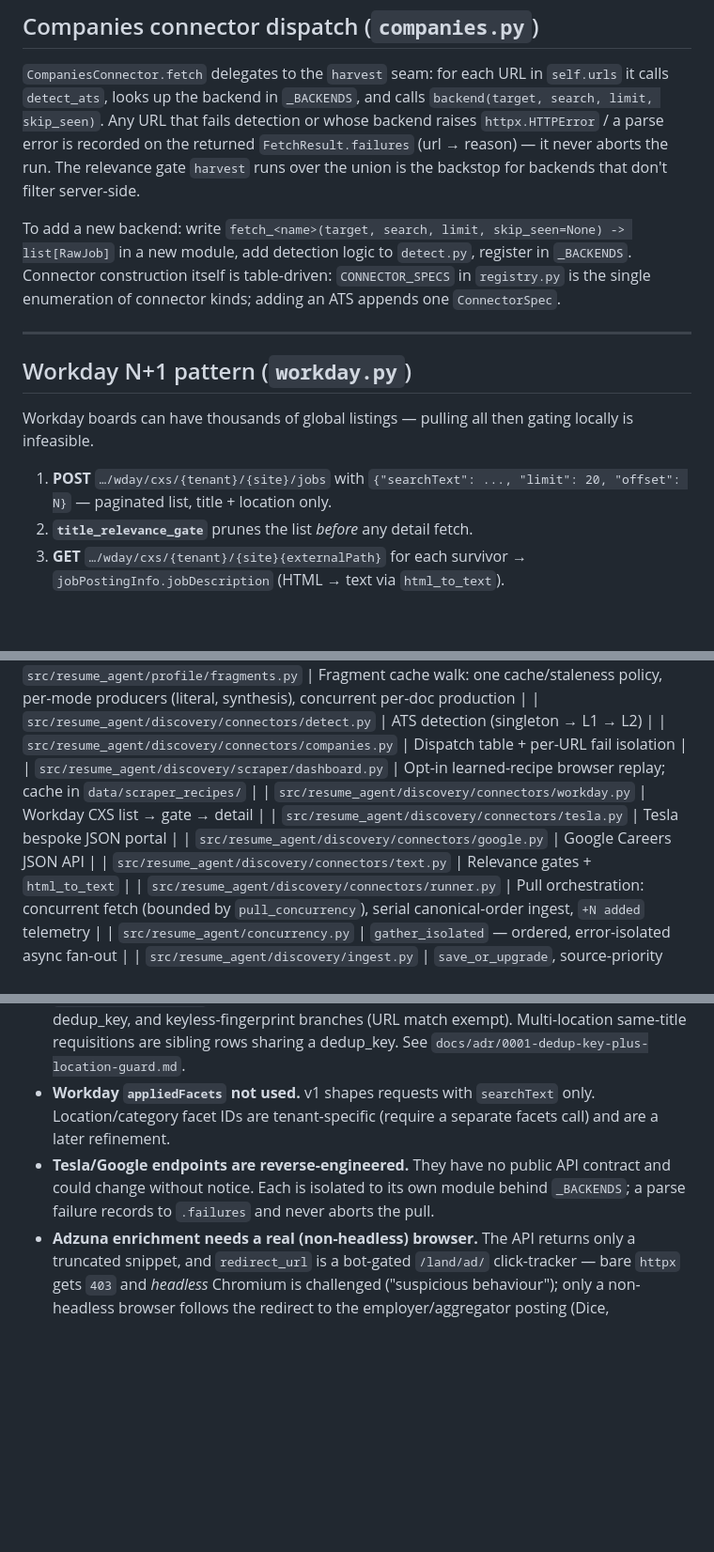
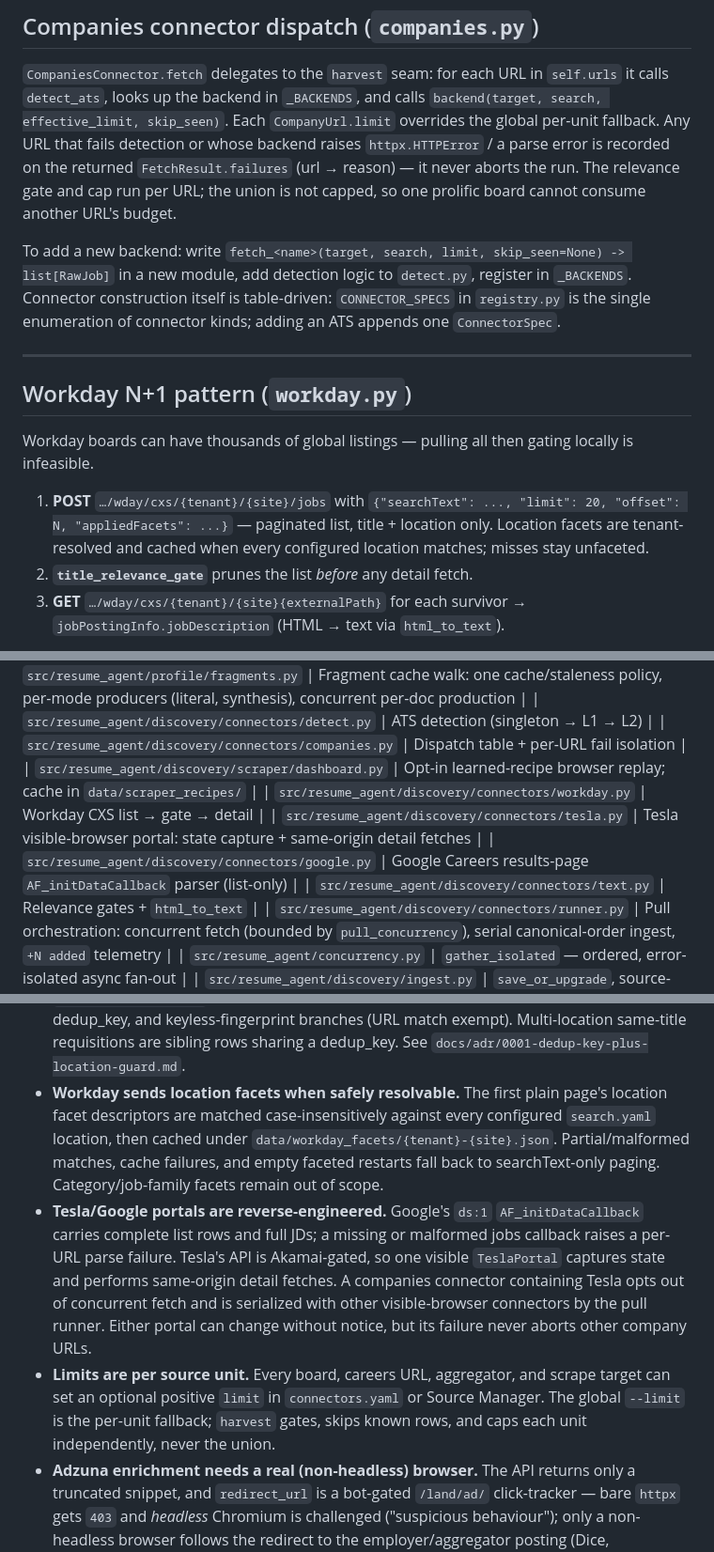
Before and after one commit to awbjcj/resume-agent, a Markdown page: CLAUDE.md, 3 parts joined by grey strips. Shown at 94% size. GitHub-like rendering; blank space fills up the shorter version.

Commit message:
Updates design notes for per-source limits and Workday facets

```diff
--- a/CLAUDE.md
+++ b/CLAUDE.md
@@ -146,11 +146,12 @@ host suffix), `tenant` +
 
 `CompaniesConnector.fetch` delegates to the `harvest` seam: for each URL in
 `self.urls` it calls `detect_ats`, looks up the backend in `_BACKENDS`, and calls
-`backend(target, search, limit, skip_seen)`. Any URL that fails detection or whose backend
+`backend(target, search, effective_limit, skip_seen)`. Each `CompanyUrl.limit`
+overrides the global per-unit fallback. Any URL that fails detection or whose backend
 raises `httpx.HTTPError` / a parse error is recorded on the returned
 `FetchResult.failures` (url → reason) — it never aborts the run. The relevance
-gate `harvest` runs over the union is the backstop for backends that don't filter
-server-side.
+gate and cap run per URL; the union is not capped, so one prolific board cannot
+consume another URL's budget.
 
 To add a new backend: write `fetch_<name>(target, search, limit, skip_seen=None) -> list[RawJob]`
 in a new module, add detection logic to `detect.py`, register in `_BACKENDS`.
@@ -164,7 +165,7 @@ single enumeration of connector kinds; adding an ATS appends one `ConnectorSpec`
 Workday boards can have thousands of global listings — pulling all then gating
 locally is infeasible.
 
-1. **POST** `…/wday/cxs/{tenant}/{site}/jobs` with `{"searchText": ..., "limit": 20, "offset": N}` — paginated list, title + location only.
+1. **POST** `…/wday/cxs/{tenant}/{site}/jobs` with `{"searchText": ..., "limit": 20, "offset": N, "appliedFacets": ...}` — paginated list, title + location only. Location facets are tenant-resolved and cached when every configured location matches; misses stay unfaceted.
 2. **`title_relevance_gate`** prunes the list _before_ any detail fetch.
 3. **GET** `…/wday/cxs/{tenant}/{site}{externalPath}` for each survivor → `jobPostingInfo.jobDescription` (HTML → text via `html_to_text`).
 
@@ -198,8 +199,8 @@ aggressiveness determines how many detail fetches are issued.
 | `src/resume_agent/discovery/connectors/companies.py` | Dispatch table + per-URL fail isolation                                                                                   |
 | `src/resume_agent/discovery/scraper/dashboard.py`    | Opt-in learned-recipe browser replay; cache in `data/scraper_recipes/`                                                    |
 | `src/resume_agent/discovery/connectors/workday.py`   | Workday CXS list → gate → detail                                                                                          |
-| `src/resume_agent/discovery/connectors/tesla.py`     | Tesla bespoke JSON portal                                                                                                 |
-| `src/resume_agent/discovery/connectors/google.py`    | Google Careers JSON API                                                                                                   |
+| `src/resume_agent/discovery/connectors/tesla.py`     | Tesla visible-browser portal: state capture + same-origin detail fetches                                                  |
+| `src/resume_agent/discovery/connectors/google.py`    | Google Careers results-page `AF_initDataCallback` parser (list-only)                                                      |
 | `src/resume_agent/discovery/connectors/text.py`      | Relevance gates + `html_to_text`                                                                                          |
 | `src/resume_agent/discovery/connectors/runner.py`    | Pull orchestration: concurrent fetch (bounded by `pull_concurrency`), serial canonical-order ingest, `+N added` telemetry |
 | `src/resume_agent/concurrency.py`                    | `gather_isolated` — ordered, error-isolated async fan-out                                                                 |
@@ -224,11 +225,22 @@ aggressiveness determines how many detail fetches are issued.
   dedup_key, and keyless-fingerprint branches (URL match exempt). Multi-location
   same-title requisitions are sibling rows sharing a dedup_key. See
   `docs/adr/0001-dedup-key-plus-location-guard.md`.
-- **Workday `appliedFacets` not used.** v1 shapes requests with `searchText` only. Location/category
-  facet IDs are tenant-specific (require a separate facets call) and are a later refinement.
-- **Tesla/Google endpoints are reverse-engineered.** They have no public API contract and could change
-  without notice. Each is isolated to its own module behind `_BACKENDS`; a parse failure records to
-  `.failures` and never aborts the pull.
+- **Workday sends location facets when safely resolvable.** The first plain page's
+  location facet descriptors are matched case-insensitively against every configured
+  `search.yaml` location, then cached under `data/workday_facets/{tenant}-{site}.json`.
+  Partial/malformed matches, cache failures, and empty faceted restarts fall back to
+  searchText-only paging. Category/job-family facets remain out of scope.
+- **Tesla/Google portals are reverse-engineered.** Google's `ds:1`
+  `AF_initDataCallback` carries complete list rows and full JDs; a missing or malformed
+  jobs callback raises a per-URL parse failure. Tesla's API is Akamai-gated, so one
+  visible `TeslaPortal` captures state and performs same-origin detail fetches. A
+  companies connector containing Tesla opts out of concurrent fetch and is serialized
+  with other visible-browser connectors by the pull runner. Either portal can change
+  without notice, but its failure never aborts other company URLs.
+- **Limits are per source unit.** Every board, careers URL, aggregator, and scrape
+  target can set an optional positive `limit` in `connectors.yaml` or Source Manager.
+  The global `--limit` is the per-unit fallback; `harvest` gates, skips known rows, and
+  caps each unit independently, never the union.
 - **Adzuna enrichment needs a real (non-headless) browser.** The API returns only a truncated snippet,
   and `redirect_url` is a bot-gated `/land/ad/` click-tracker — bare `httpx` gets `403` and _headless_
   Chromium is challenged ("suspicious behaviour"); only a non-headless browser follows the redirect to
```
